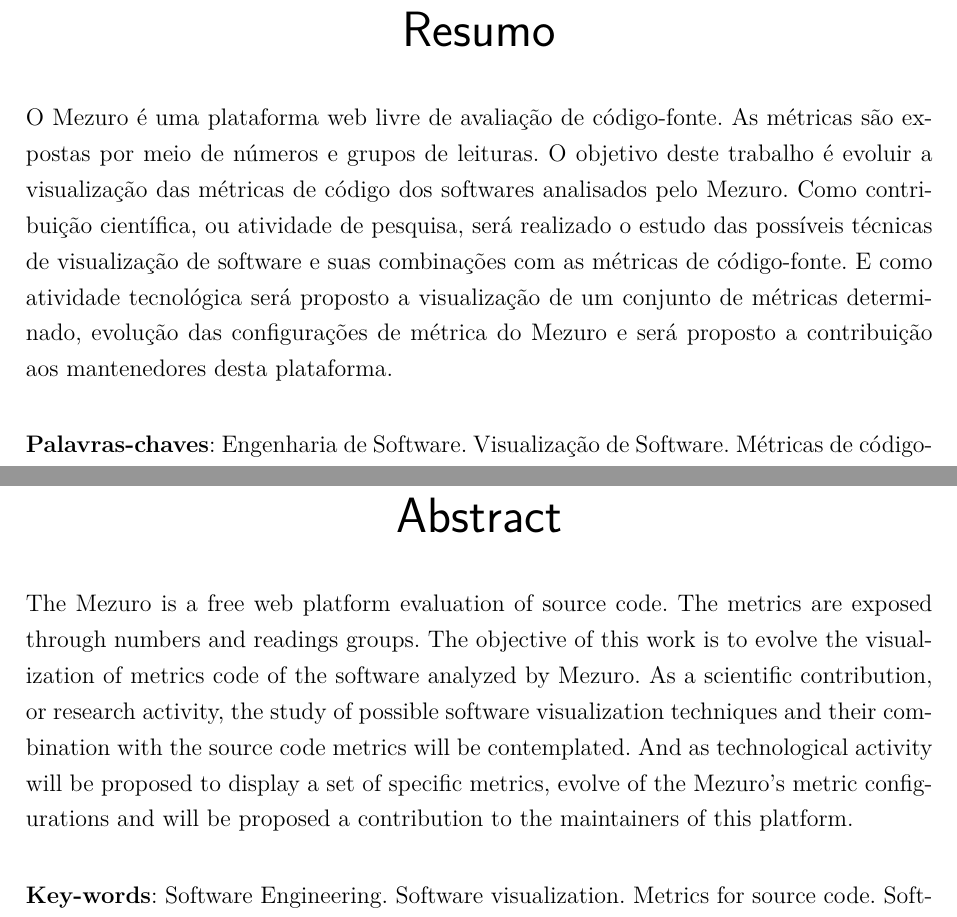
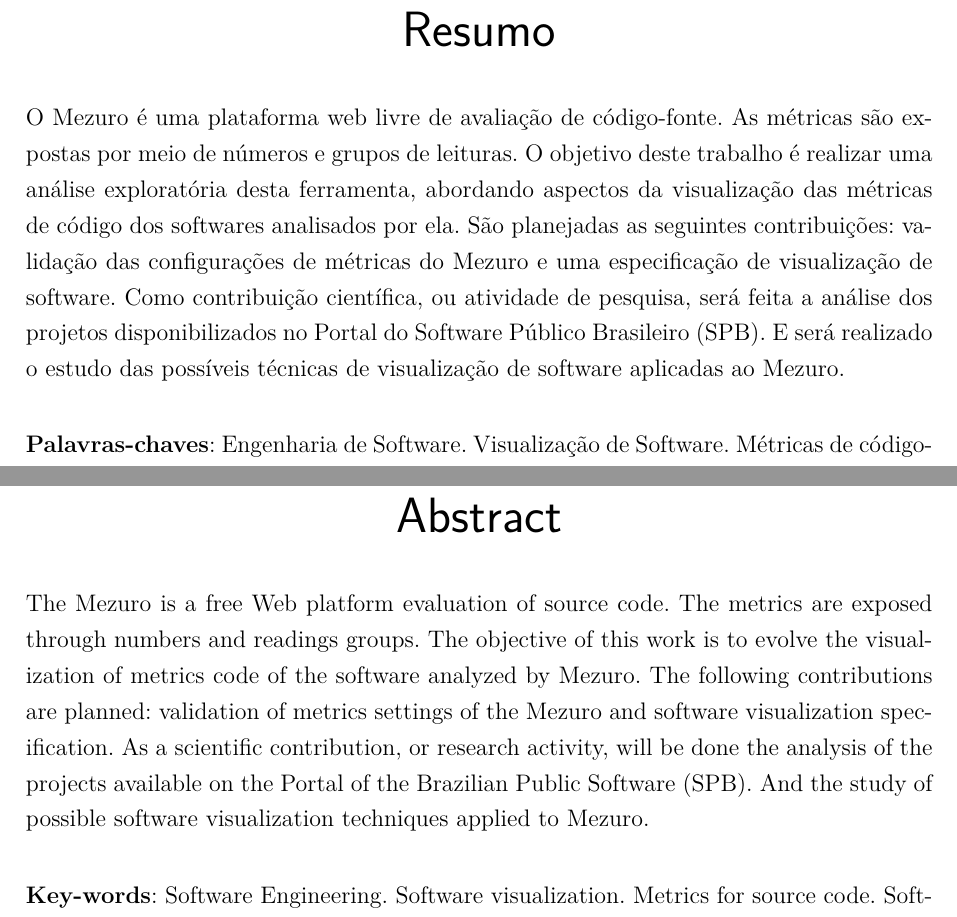
Before and after one commit to alvarofernandoms/tcc, a LaTeX thesis (tcc.tex, which reads editaveis/abstract.tex, editaveis/resumo.tex): two parts of pages 11 and 13 of 77, joined at a grey line, cut so that both start at the same text. Compiled offline with pdfLaTeX.

Commit message:
Modificando Resumo

```diff
--- a/editaveis/abstract.tex
+++ b/editaveis/abstract.tex
@@ -1,19 +1,21 @@
 \begin{resumo}[Abstract]
  \begin{otherlanguage*}{english}
-   The Mezuro is a free web platform evaluation of source code. The metrics are
+   The Mezuro is a free Web platform evaluation of source code. The metrics are
    exposed through numbers and readings groups. The objective of this work is
    to evolve the visualization of metrics code of the software analyzed by
-   Mezuro. As a scientific contribution, or research activity, the study of
-   possible software visualization techniques and their combination with the
-   source code metrics will be contemplated. And as technological activity will
-   be proposed to display a set of specific metrics, evolve of the Mezuro's
-   metric configurations and will be proposed a contribution to the maintainers
-   of this platform.
+   Mezuro.
+   The following contributions are planned: validation of metrics settings of
+   the Mezuro and software visualization specification.
+   As a scientific contribution, or research activity, will be done the analysis
+   of the projects available on the Portal of the Brazilian Public Software
+   (SPB).
+   And the study of possible software visualization techniques applied to
+   Mezuro.
 
    \vspace{\onelineskip}
 
    \noindent
    \textbf{Key-words}: Software Engineering. Software visualization. Metrics
-   for source code. Software Evolution.
+   for source code. Software Evolution. Mezuro. Brazilian Public Software.
  \end{otherlanguage*}
 \end{resumo}
--- a/editaveis/resumo.tex
+++ b/editaveis/resumo.tex
@@ -1,18 +1,20 @@
 \begin{resumo}
  O Mezuro é uma plataforma web livre de avaliação de código-fonte.
  As métricas são expostas por meio de números e grupos de leituras.
- O objetivo deste trabalho é evoluir a visualização das métricas de
- código dos softwares analisados pelo Mezuro. Como contribuição científica,
- ou atividade de pesquisa, será realizado o estudo das possíveis técnicas
- de visualização de software e suas combinações com as métricas de
- código-fonte. E como atividade tecnológica será proposto a visualização
- de um conjunto de métricas determinado, evolução das configurações de
- métrica do Mezuro e será proposto a contribuição aos mantenedores desta
- plataforma.
+ O objetivo deste trabalho é realizar uma análise exploratória desta ferramenta,
+ abordando aspectos da visualização das métricas de código dos softwares
+ analisados por ela.
+ São planejadas as seguintes contribuições: validação das configurações de
+ métricas do Mezuro e uma especificação de visualização de software.
+ Como contribuição científica, ou atividade de pesquisa, será feita a análise
+ dos projetos disponibilizados no Portal do Software Público Brasileiro (SPB).
+ E será realizado o estudo das possíveis técnicas de visualização de software
+ aplicadas ao Mezuro.
 
  \vspace{\onelineskip}
 
  \noindent
  \textbf{Palavras-chaves}: Engenharia de Software. Visualização de Software.
- Métricas de código-fonte. Evolução de Software.
+ Métricas de código-fonte. Evolução de Software. Mezuro. Software Público
+ Brasileiro.
 \end{resumo}
```
